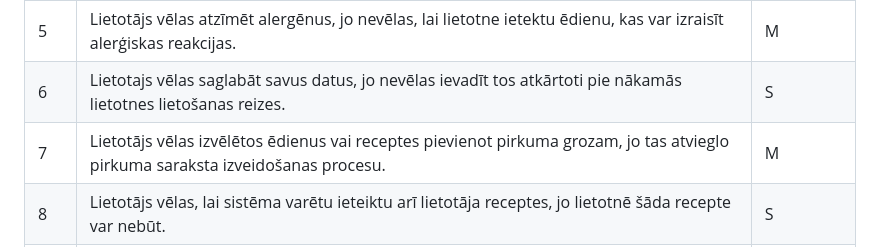
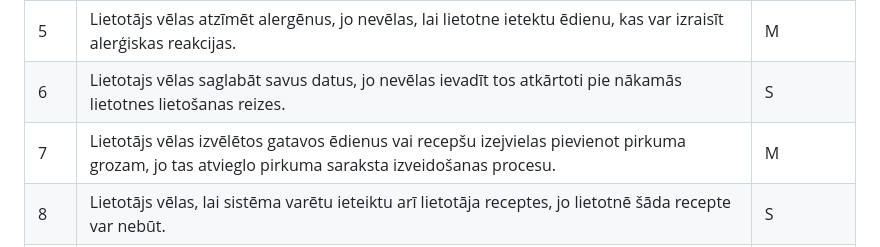
Before and after one commit to dainisws/Proj_Lab, a Markdown page: README.md, the part around the change. Drawn GitHub-style.

```diff
--- a/README.md
+++ b/README.md
@@ -60,7 +60,7 @@ Sabalansētas ēdienkartes plānošana
 |4|Lietotājs vēlas norādīt kuri ēdieni viņam garšo labāk un ēdiena garšas robežu lietotnei, jo vēlas paēst garšīgi.|S|
 |5|Lietotājs vēlas atzīmēt alergēnus, jo nevēlas, lai lietotne ietektu ēdienu, kas var izraisīt alerģiskas reakcijas.|M|
 |6|Lietotajs vēlas saglabāt savus datus, jo nevēlas ievadīt tos atkārtoti pie nākamās lietotnes lietošanas reizes.|S|
-|7|Lietotājs vēlas izvēlētos ēdienus vai receptes pievienot pirkuma grozam, jo tas atvieglo pirkuma saraksta izveidošanas procesu.|M|
+|7|Lietotājs vēlas izvēlētos gatavos ēdienus vai recepšu izejvielas pievienot pirkuma grozam, jo tas atvieglo pirkuma saraksta izveidošanas procesu.|M|
 |8|Lietotājs vēlas, lai sistēma varētu ieteiktu arī lietotāja receptes, jo lietotnē šāda recepte var nebūt.|S|
 |9|Lietotājs vēlas izvēlēties balansu starp ēdiena cenu un ēdiena garšīgumu, jo grib, lai sistēma izvēlētos labākos ēdienus saskaņā ar lietotāja mērķiem.|S|
 |10|Lietotājs vēlas, lai pirkuma grozu varētu ērti dublēt izvēlētajā e-veikala lietotnē, jo tas samazina patērēto laiku ēdienu pasūtīšanai.|C|
```
